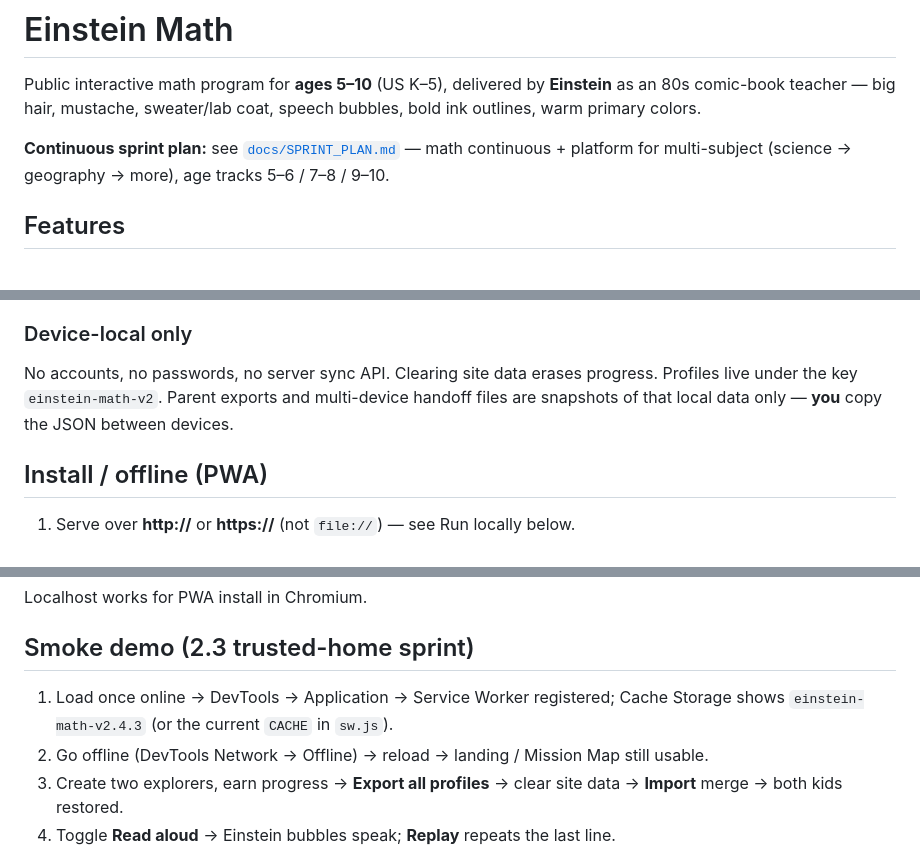
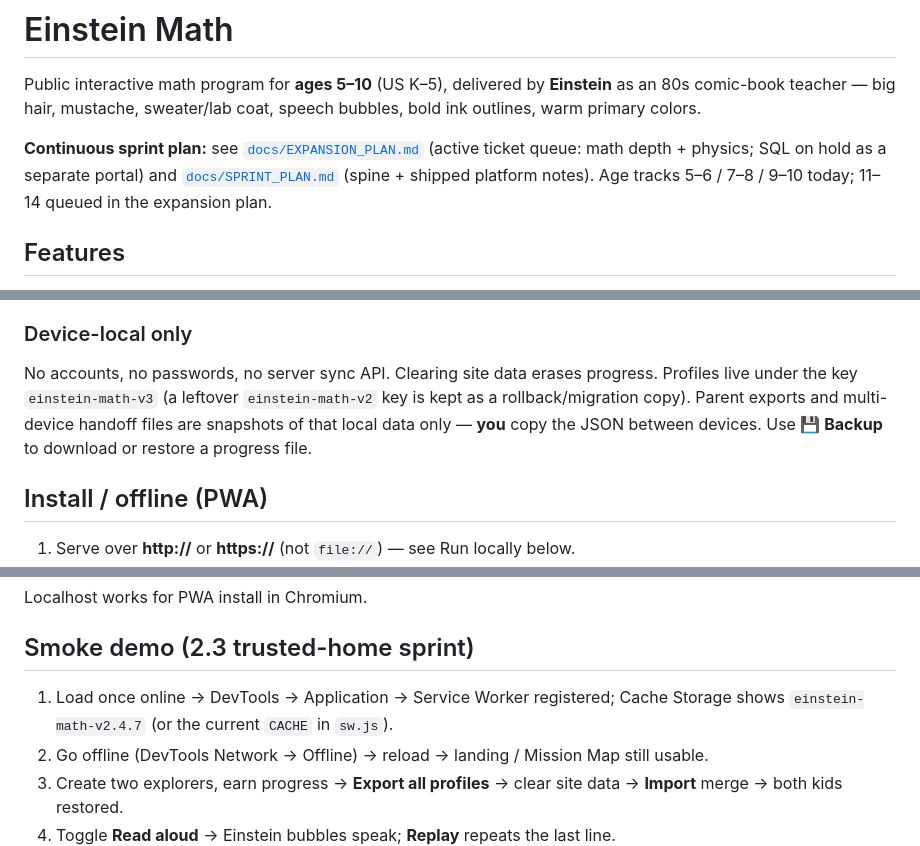
Before and after one commit to avinashpeyyety/einstein-math, a Markdown page: README.md, 3 parts joined by grey strips. Drawn GitHub-style.

```diff
--- a/README.md
+++ b/README.md
@@ -2,7 +2,7 @@
 
 Public interactive math program for **ages 5–10** (US K–5), delivered by **Einstein** as an 80s comic-book teacher — big hair, mustache, sweater/lab coat, speech bubbles, bold ink outlines, warm primary colors.
 
-**Continuous sprint plan:** see [`docs/SPRINT_PLAN.md`](docs/SPRINT_PLAN.md) — math continuous + platform for multi-subject (science → geography → more), age tracks 5–6 / 7–8 / 9–10.
+**Continuous sprint plan:** see [`docs/EXPANSION_PLAN.md`](docs/EXPANSION_PLAN.md) (active ticket queue: math depth + physics; SQL on hold as a separate portal) and [`docs/SPRINT_PLAN.md`](docs/SPRINT_PLAN.md) (spine + shipped platform notes). Age tracks 5–6 / 7–8 / 9–10 today; 11–14 queued in the expansion plan.
 
 ## Features
 
@@ -27,7 +27,7 @@ Public interactive math program for **ages 5–10** (US K–5), delivered by **E
 
 ### Device-local only
 
-No accounts, no passwords, no server sync API. Clearing site data erases progress. Profiles live under the key `einstein-math-v2`. Parent exports and multi-device handoff files are snapshots of that local data only — **you** copy the JSON between devices.
+No accounts, no passwords, no server sync API. Clearing site data erases progress. Profiles live under the key `einstein-math-v3` (a leftover `einstein-math-v2` key is kept as a rollback/migration copy). Parent exports and multi-device handoff files are snapshots of that local data only — **you** copy the JSON between devices. Use **💾 Backup** to download or restore a progress file.
 
 ## Install / offline (PWA)
 
@@ -179,7 +179,7 @@ Localhost works for PWA install in Chromium.
 
 ## Smoke demo (2.3 trusted-home sprint)
 
-1. Load once online → DevTools → Application → Service Worker registered; Cache Storage shows `einstein-math-v2.4.3` (or the current `CACHE` in `sw.js`).
+1. Load once online → DevTools → Application → Service Worker registered; Cache Storage shows `einstein-math-v2.4.7` (or the current `CACHE` in `sw.js`).
 2. Go offline (DevTools Network → Offline) → reload → landing / Mission Map still usable.
 3. Create two explorers, earn progress → **Export all profiles** → clear site data → **Import** merge → both kids restored.
 4. Toggle **Read aloud** → Einstein bubbles speak; **Replay** repeats the last line.
```
Also changed, not shown: docs/EXPANSION_PLAN.md (+1 -0 lines), docs/SPRINT_PLAN.md (+25 -32 lines).
